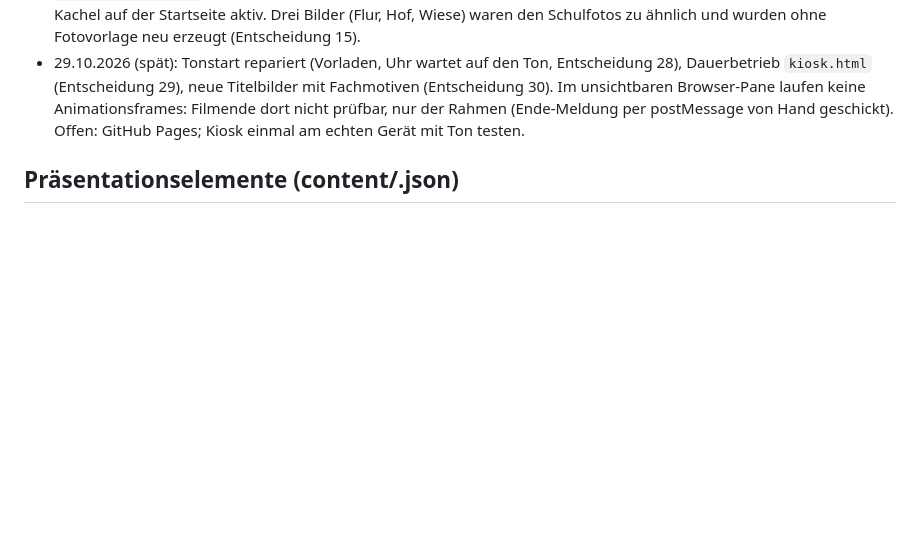
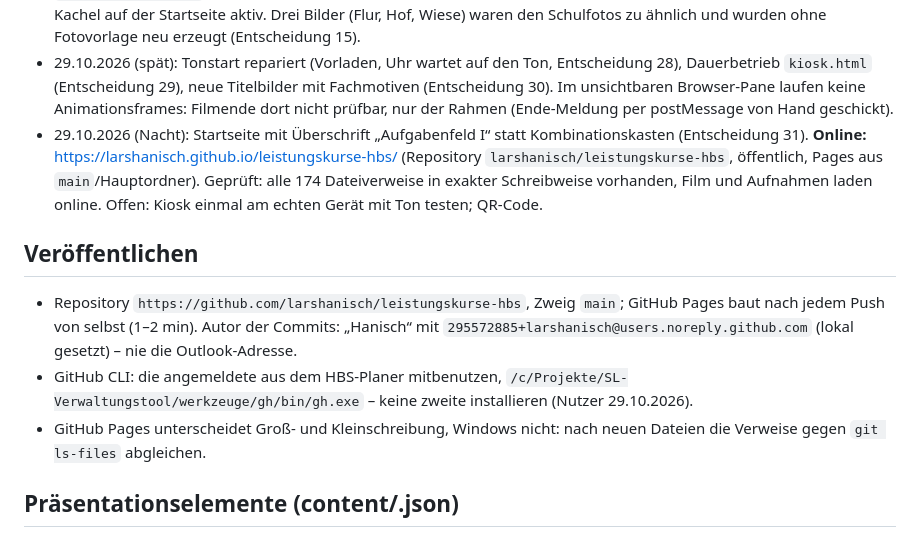
Before and after one commit to larshanisch/leistungskurse-hbs, a Markdown page: CLAUDE.md, the part around the change. Rendered like a GitHub page; blank space fills up the shorter version.

Commit message:
Doku: Veröffentlichung auf GitHub Pages
Co-Authored-By: Claude Opus 5.5 <noreply@anthropic.com>

```diff
--- a/CLAUDE.md
+++ b/CLAUDE.md
@@ -64,7 +64,21 @@ verhandeln). Amtliche Fakten mit Quellen: `quellen/faktenblatt_*.md`.
   Dauerbetrieb `kiosk.html` (Entscheidung 29), neue Titelbilder mit Fachmotiven (Entscheidung 30).
   Im unsichtbaren Browser-Pane laufen keine Animationsframes: Filmende dort nicht prüfbar, nur
   der Rahmen (Ende-Meldung per postMessage von Hand geschickt).
-  Offen: GitHub Pages; Kiosk einmal am echten Gerät mit Ton testen.
+- 29.10.2026 (Nacht): Startseite mit Überschrift „Aufgabenfeld I“ statt Kombinationskasten
+  (Entscheidung 31). **Online:** https://larshanisch.github.io/leistungskurse-hbs/ (Repository
+  `larshanisch/leistungskurse-hbs`, öffentlich, Pages aus `main`/Hauptordner). Geprüft: alle 174
+  Dateiverweise in exakter Schreibweise vorhanden, Film und Aufnahmen laden online.
+  Offen: Kiosk einmal am echten Gerät mit Ton testen; QR-Code.
+
+## Veröffentlichen
+
+- Repository `https://github.com/larshanisch/leistungskurse-hbs`, Zweig `main`; GitHub Pages baut nach jedem
+  Push von selbst (1–2 min). Autor der Commits: „Hanisch“ mit `295572885+larshanisch@users.noreply.github.com`
+  (lokal gesetzt) – nie die Outlook-Adresse.
+- GitHub CLI: die angemeldete aus dem HBS-Planer mitbenutzen,
+  `/c/Projekte/SL-Verwaltungstool/werkzeuge/gh/bin/gh.exe` – keine zweite installieren (Nutzer 29.10.2026).
+- GitHub Pages unterscheidet Groß- und Kleinschreibung, Windows nicht: nach neuen Dateien die Verweise gegen
+  `git ls-files` abgleichen.
 
 ## Präsentationselemente (content/<fach>.json)
 
```
Also changed, not shown: ENTSCHEIDUNGEN.md (+2 -1 lines).
